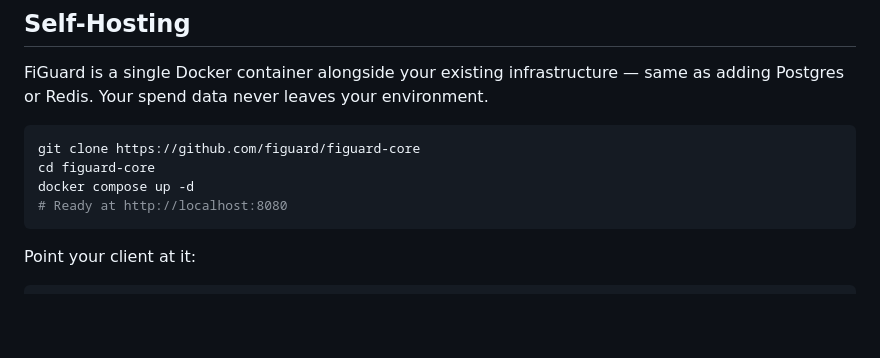
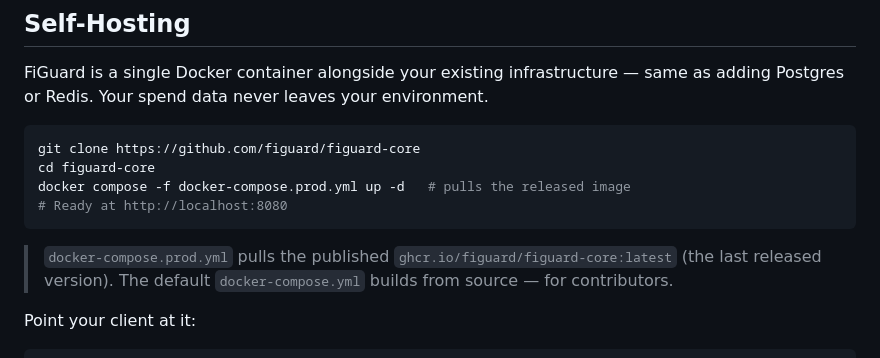
Before and after one commit to figuard/figuard-core, a Markdown page: README.md, the part around the change. Drawn GitHub-style; blank space fills up the shorter version.

Commit message:
docs(self-hosting): quickstart pulls the released image via docker-compose.prod.yml
The README quickstart used 'docker compose up' (docker-compose.yml = build from source/main). Point it at docker-compose.prod.yml, which pulls ghcr.io/figuard/figuard-core:latest (the :latest tag is applied only on v* release tags, so it tracks the last release, not main).

````diff
--- a/README.md
+++ b/README.md
@@ -236,9 +236,12 @@ FiGuard is a single Docker container alongside your existing infrastructure —
 ```bash
 git clone https://github.com/figuard/figuard-core
 cd figuard-core
-docker compose up -d
+docker compose -f docker-compose.prod.yml up -d   # pulls the released image
 # Ready at http://localhost:8080
 ```
+
+> `docker-compose.prod.yml` pulls the published `ghcr.io/figuard/figuard-core:latest` (the
+> last released version). The default `docker-compose.yml` builds from source — for contributors.
 
 Point your client at it:
 
````
